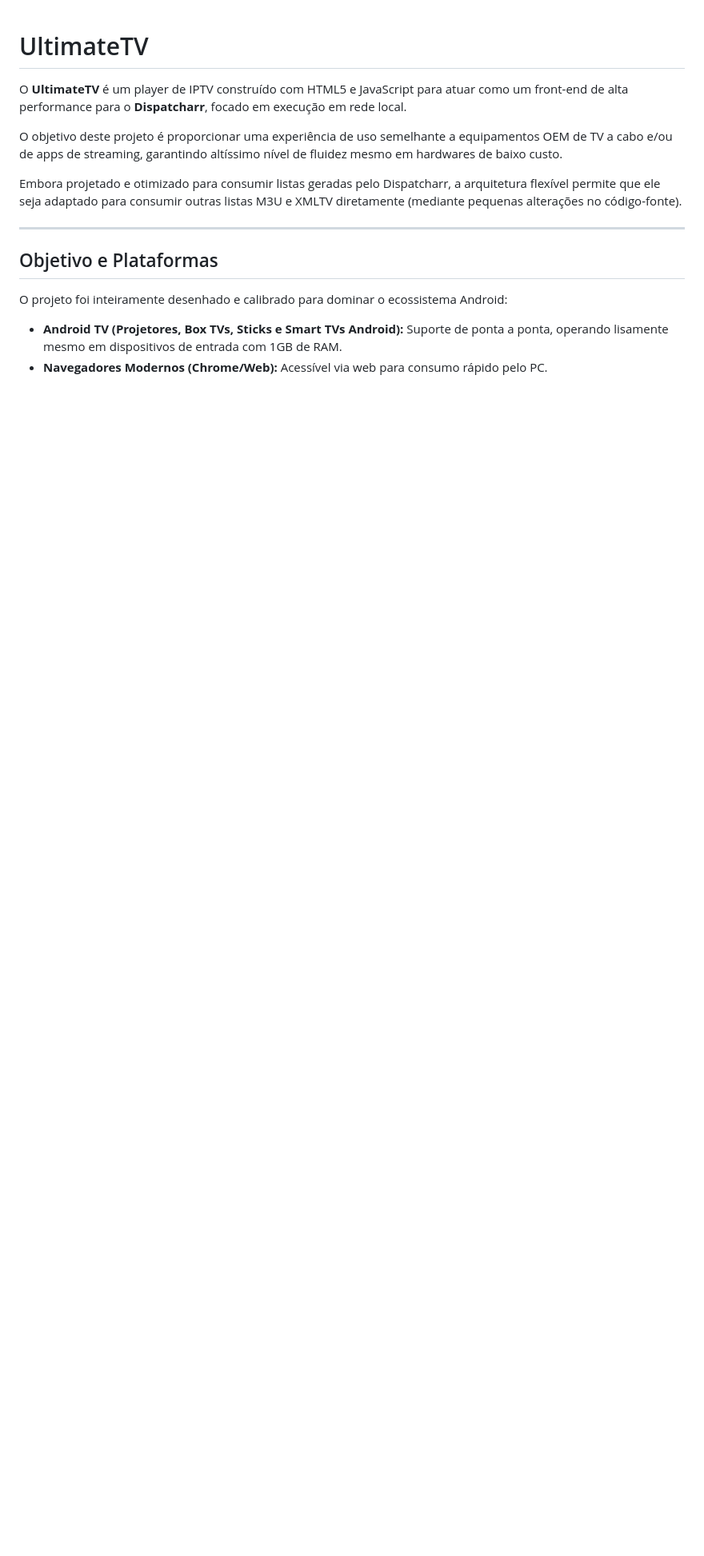
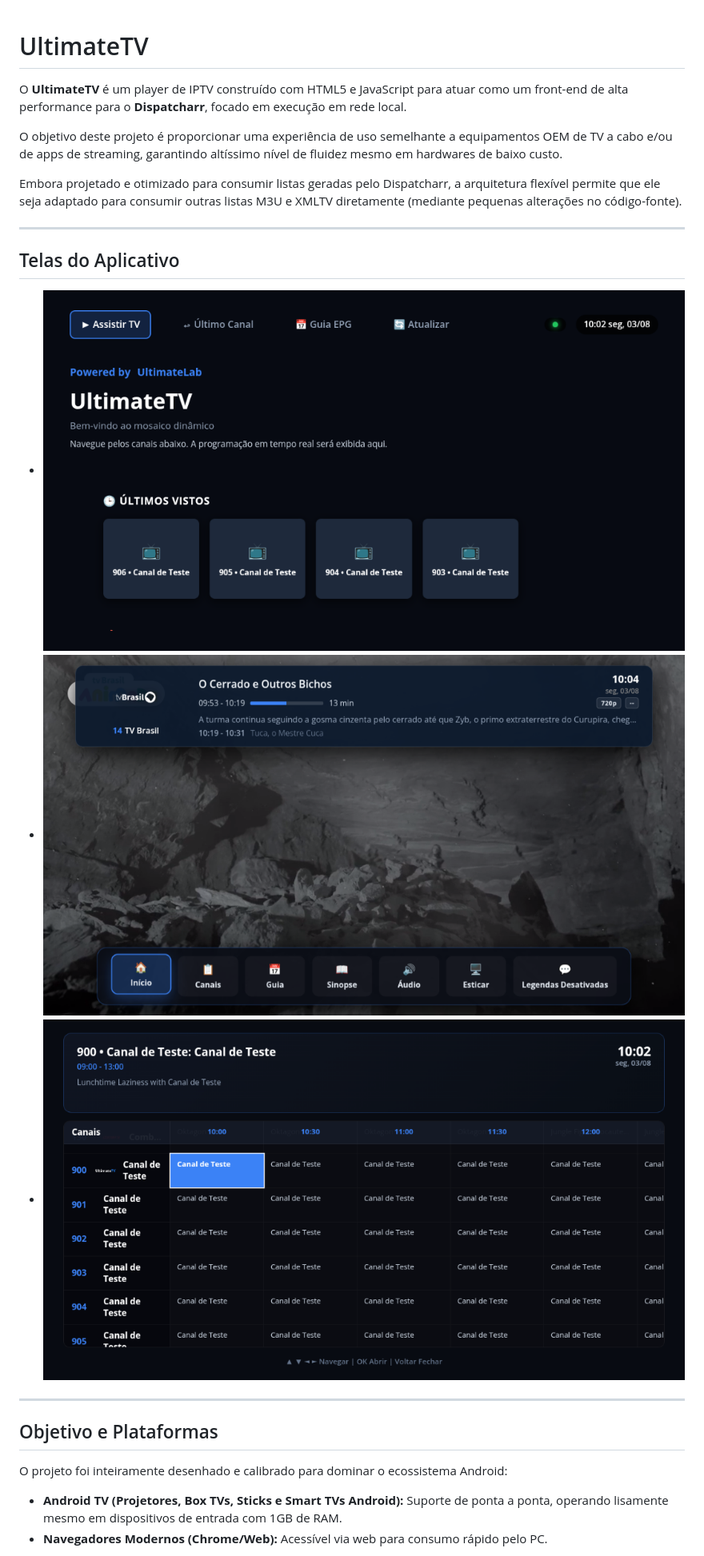
Before and after one commit to jvfigueiro/ultimatetv, a Markdown page: README.md, the part around the change. Shown at 80% size. GitHub-like rendering; pictures changed too: docs/screenshots/epg.png (added), docs/screenshots/home.png (added), docs/screenshots/osd.png (added); blank space fills up the shorter version.

Commit message:
docs: adiciona capturas de tela do aplicativo no README

```diff
--- a/README.md
+++ b/README.md
@@ -6,6 +6,13 @@ O objetivo deste projeto é proporcionar uma experiência de uso semelhante a eq
 
 Embora projetado e otimizado para consumir listas geradas pelo Dispatcharr, a arquitetura flexível permite que ele seja adaptado para consumir outras listas M3U e XMLTV diretamente (mediante pequenas alterações no código-fonte).
 
+---
+
+## Telas do Aplicativo
+
+- ![Tela Inicial](./docs/screenshots/home.png)
+- ![Player e OSD](./docs/screenshots/osd.png)
+- ![Guia de Programação](./docs/screenshots/epg.png)
 
 ---
 
```
